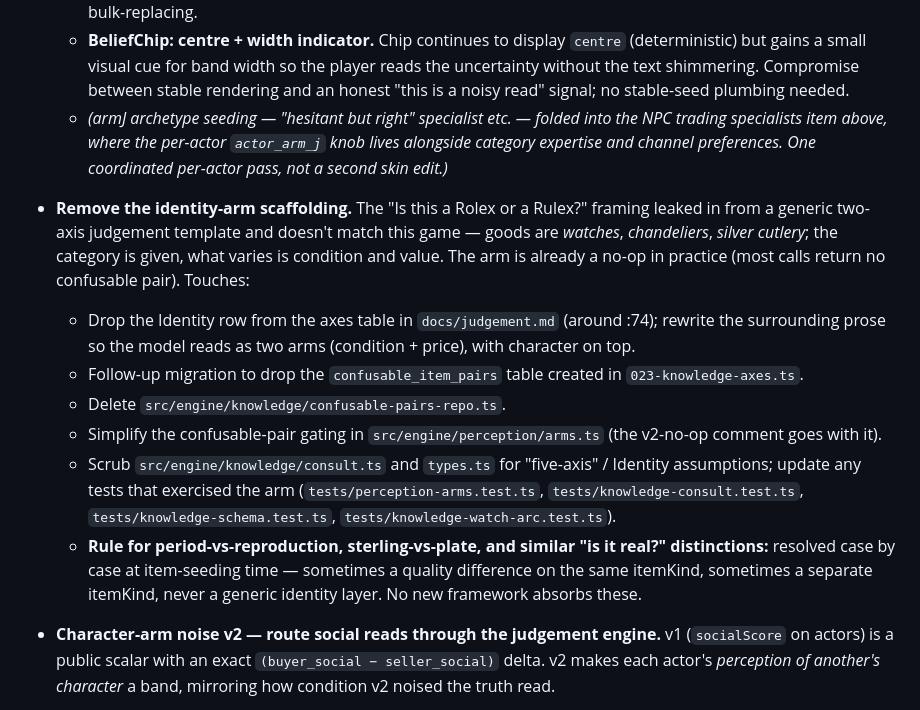
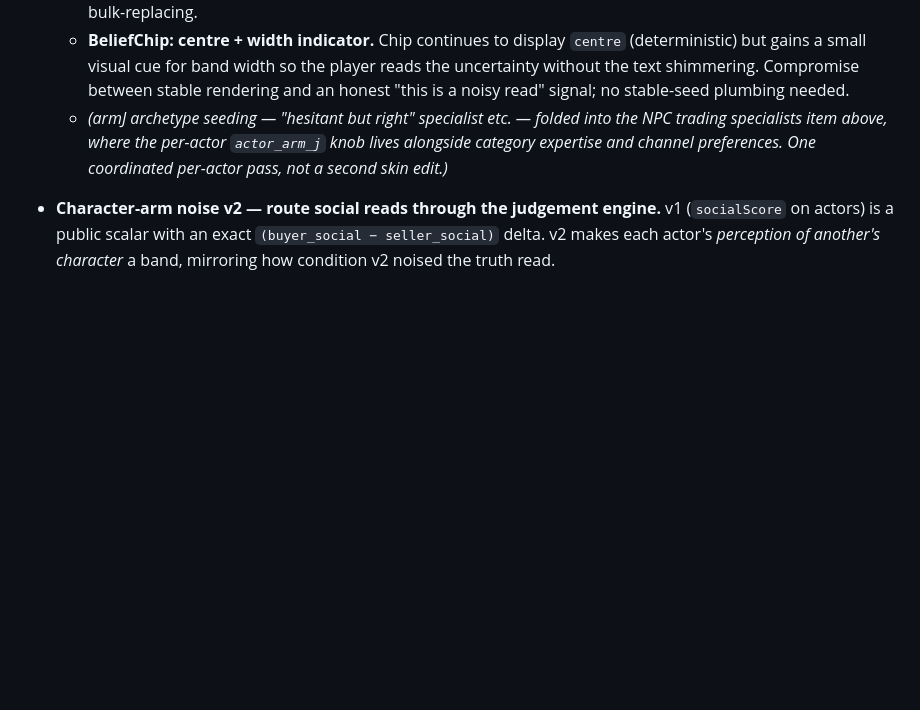
Before and after one commit to garethbirduk/trader, a Markdown page: todolist.md, the part around the change. GitHub-like rendering; blank space fills up the shorter version.

```diff
--- a/todolist.md
+++ b/todolist.md
@@ -30,14 +30,6 @@
   - **BeliefChip: centre + width indicator.** Chip continues to display `centre` (deterministic) but gains a small visual cue for band width so the player reads the uncertainty without the text shimmering. Compromise between stable rendering and an honest "this is a noisy read" signal; no stable-seed plumbing needed.
   - *(armJ archetype seeding — "hesitant but right" specialist etc. — folded into the NPC trading specialists item above, where the per-actor `actor_arm_j` knob lives alongside category expertise and channel preferences. One coordinated per-actor pass, not a second skin edit.)*
 
-- **Remove the identity-arm scaffolding.** The "Is this a Rolex or a Rulex?" framing leaked in from a generic two-axis judgement template and doesn't match this game — goods are *watches*, *chandeliers*, *silver cutlery*; the category is given, what varies is condition and value. The arm is already a no-op in practice (most calls return no confusable pair). Touches:
-  - Drop the Identity row from the axes table in `docs/judgement.md` (around :74); rewrite the surrounding prose so the model reads as two arms (condition + price), with character on top.
-  - Follow-up migration to drop the `confusable_item_pairs` table created in `023-knowledge-axes.ts`.
-  - Delete `src/engine/knowledge/confusable-pairs-repo.ts`.
-  - Simplify the confusable-pair gating in `src/engine/perception/arms.ts` (the v2-no-op comment goes with it).
-  - Scrub `src/engine/knowledge/consult.ts` and `types.ts` for "five-axis" / Identity assumptions; update any tests that exercised the arm (`tests/perception-arms.test.ts`, `tests/knowledge-consult.test.ts`, `tests/knowledge-schema.test.ts`, `tests/knowledge-watch-arc.test.ts`).
-  - **Rule for period-vs-reproduction, sterling-vs-plate, and similar "is it real?" distinctions:** resolved case by case at item-seeding time — sometimes a quality difference on the same itemKind, sometimes a separate itemKind, never a generic identity layer. No new framework absorbs these.
-
 - **Character-arm noise v2 — route social reads through the judgement engine.** v1 (`socialScore` on actors) is a public scalar with an exact `(buyer_social − seller_social)` delta. v2 makes each actor's *perception of another's character* a band, mirroring how condition v2 noised the truth read.
   - **Per-actor `character_expertise` and `character_j`.** New knobs on the actor profile; defaults set so most civilians stay near v1 behaviour. Trigger gets low character_j (mis-reads a wrong'un as a friend); the Driscolls get high character_j to match their high socialScore (they read marks well in both directions).
   - **`estimateCharacter(perceiver, target, rng)` returns a noisy perceived social score.** Distinct from v1's source of dumbness: in v1 Trigger eats scams because his own `socialScore` is low; in v2 he *also* eats them because his read of others is noisy. The two compound.
```
Also changed, not shown: docs/judgement.md (+32 -24 lines).
